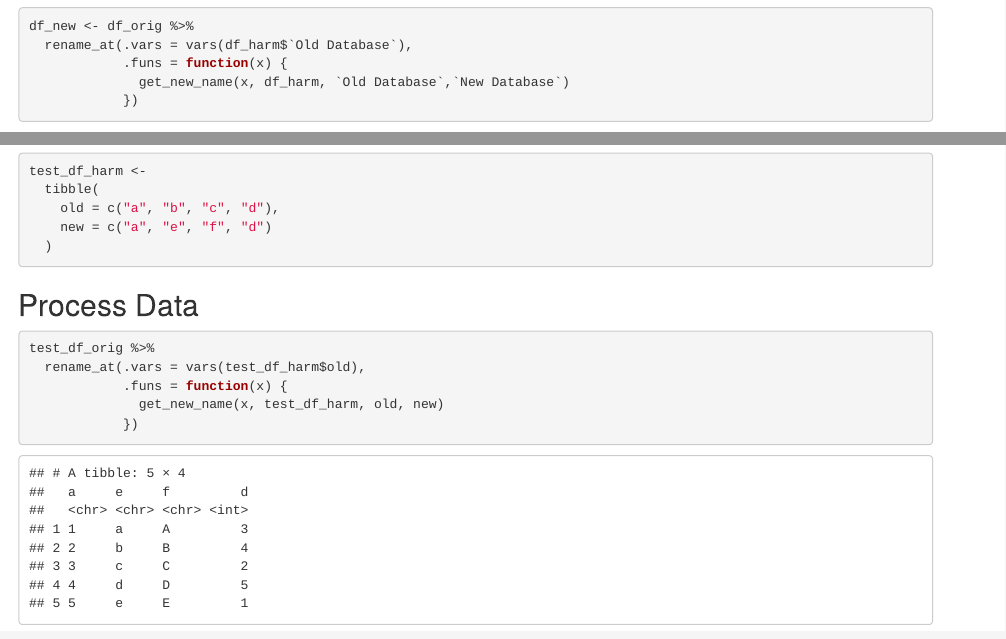
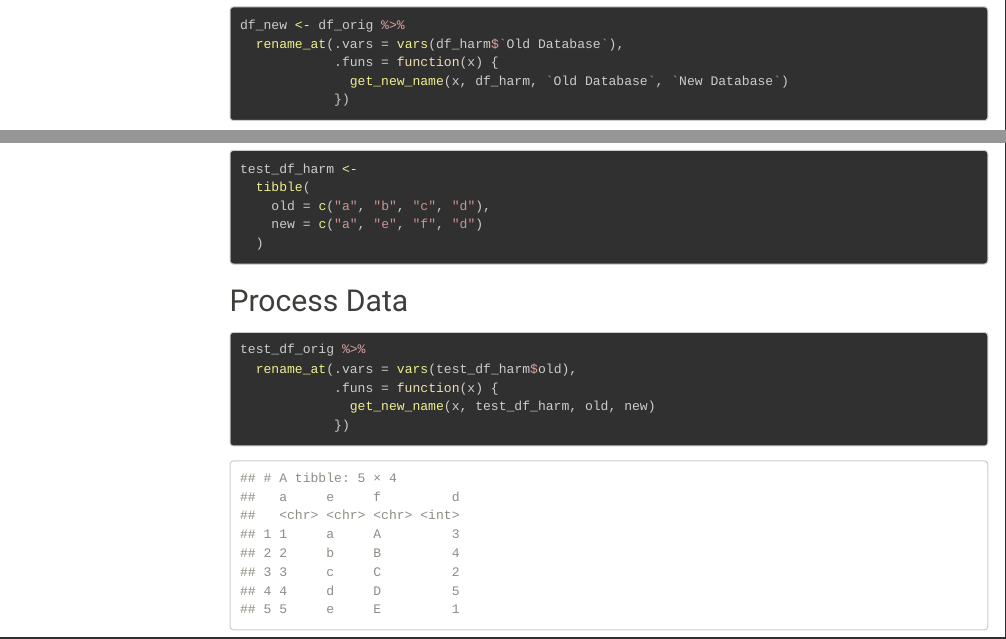
Before and after one commit to MichiganADC/ICONECT_REDCapDataTransfer, an R Markdown document (ICONECT_REDCapDataTransfer.Rmd): the page in a window 1100 px wide, from 1240 px down before the commit and from 1280 px down after it, so that both start at the same text, and a second part further down, joined at a grey line. Rendered offline with R 4.5, knitr and Pandoc, with nearby package versions; code that draws random numbers runs with fixed seeds of ours; some code elsewhere in the file could not run offline; menus at the side of the page are left out.

Commit message:
stylize knitted html

````diff
--- a/ICONECT_REDCapDataTransfer.Rmd
+++ b/ICONECT_REDCapDataTransfer.Rmd
@@ -2,7 +2,12 @@
 title: "ICONECT_REDCapDataTransfer"
 author: "Nicolas May"
 date: "2/27/2019"
-output: html_document
+output:
+  html_document:
+    theme: sandstone
+    highlight: zenburn
+    toc: true
+    toc_float: true
 ---
 
 ```{r setup, include=FALSE}
````
Also changed, not shown: ICONECT_REDCapDataTransfer.html, ICONECT_REDCapDataTransfer.Rmd (2 more changed lines).
